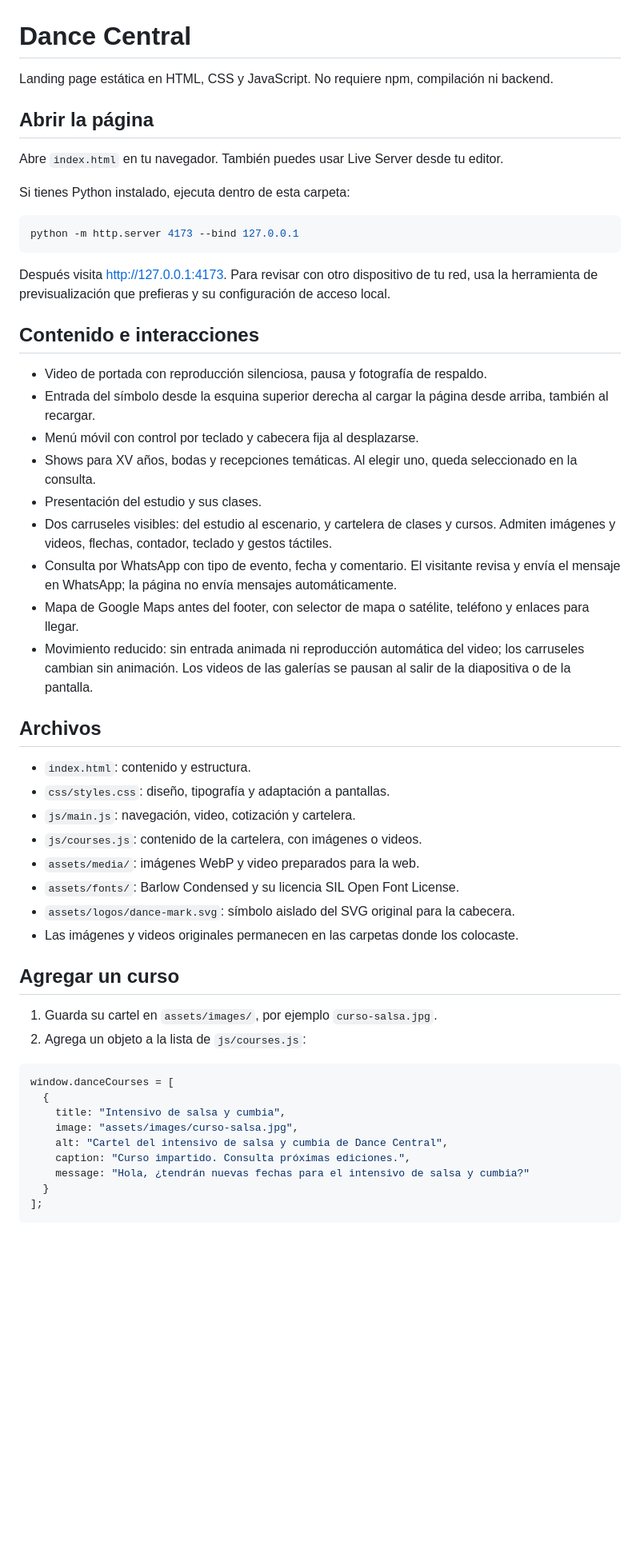
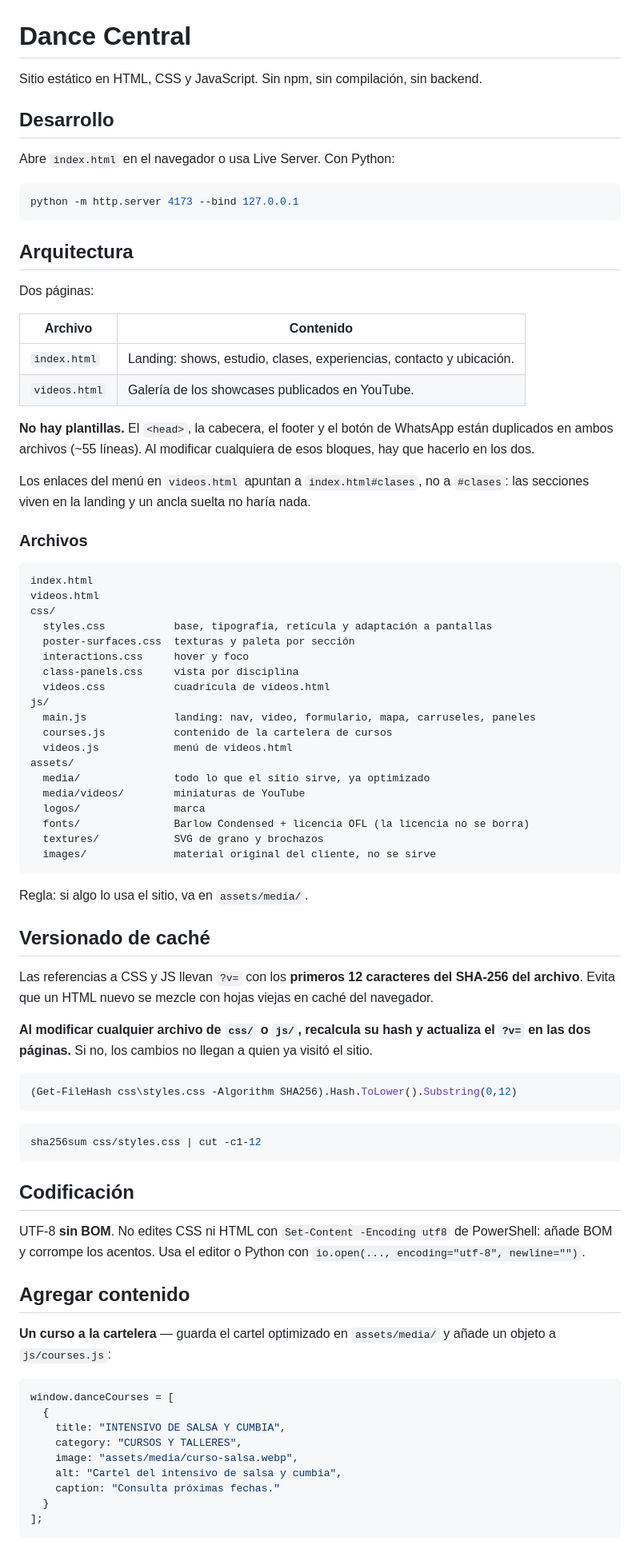
Before and after one commit to teamaxis-admin/dance-central, a Markdown page: README.md, the part around one of its changes. Shown at 80% size. GitHub-like rendering; blank space fills up the shorter version.

Commit message:
Reescribir el README con la arquitectura actual

````diff
--- a/README.md
+++ b/README.md
@@ -1,55 +1,84 @@
 # Dance Central
 
-Landing page estática en HTML, CSS y JavaScript. No requiere npm, compilación ni backend.
+Sitio estático en HTML, CSS y JavaScript. Sin npm, sin compilación, sin backend.
 
-## Abrir la página
+## Desarrollo
 
-Abre `index.html` en tu navegador. También puedes usar Live Server desde tu editor.
-
-Si tienes Python instalado, ejecuta dentro de esta carpeta:
+Abre `index.html` en el navegador o usa Live Server. Con Python:
 
 ```sh
 python -m http.server 4173 --bind 127.0.0.1
 ```
 
-Después visita http://127.0.0.1:4173. Para revisar con otro dispositivo de tu red, usa la herramienta de previsualización que prefieras y su configuración de acceso local.
+## Arquitectura
 
-## Contenido e interacciones
+Dos páginas:
 
-- Video de portada con reproducción silenciosa, pausa y fotografía de respaldo.
-- Entrada del símbolo desde la esquina superior derecha al cargar la página desde arriba, también al recargar.
-- Menú móvil con control por teclado y cabecera fija al desplazarse.
-- Shows para XV años, bodas y recepciones temáticas. Al elegir uno, queda seleccionado en la consulta.
-- Presentación del estudio y sus clases.
-- Dos carruseles visibles: del estudio al escenario, y cartelera de clases y cursos. Admiten imágenes y videos, flechas, contador, teclado y gestos táctiles.
-- Consulta por WhatsApp con tipo de evento, fecha y comentario. El visitante revisa y envía el mensaje en WhatsApp; la página no envía mensajes automáticamente.
-- Mapa de Google Maps antes del footer, con selector de mapa o satélite, teléfono y enlaces para llegar.
-- Movimiento reducido: sin entrada animada ni reproducción automática del video; los carruseles cambian sin animación. Los videos de las galerías se pausan al salir de la diapositiva o de la pantalla.
+| Archivo | Contenido |
+|---|---|
+| `index.html` | Landing: shows, estudio, clases, experiencias, contacto y ubicación. |
+| `videos.html` | Galería de los showcases publicados en YouTube. |
 
-## Archivos
+**No hay plantillas.** El `<head>`, la cabecera, el footer y el botón de WhatsApp están duplicados en ambos archivos (~55 líneas). Al modificar cualquiera de esos bloques, hay que hacerlo en los dos.
 
-- `index.html`: contenido y estructura.
-- `css/styles.css`: diseño, tipografía y adaptación a pantallas.
-- `js/main.js`: navegación, video, cotización y cartelera.
-- `js/courses.js`: contenido de la cartelera, con imágenes o videos.
-- `assets/media/`: imágenes WebP y video preparados para la web.
-- `assets/fonts/`: Barlow Condensed y su licencia SIL Open Font License.
-- `assets/logos/dance-mark.svg`: símbolo aislado del SVG original para la cabecera.
-- Las imágenes y videos originales permanecen en las carpetas donde los colocaste.
+Los enlaces del menú en `videos.html` apuntan a `index.html#clases`, no a `#clases`: las secciones viven en la landing y un ancla suelta no haría nada.
 
-## Agregar un curso
+### Archivos
 
-1. Guarda su cartel en `assets/images/`, por ejemplo `curso-salsa.jpg`.
-2. Agrega un objeto a la lista de `js/courses.js`:
+```
+index.html
+videos.html
+css/
+  styles.css           base, tipografía, retícula y adaptación a pantallas
+  poster-surfaces.css  texturas y paleta por sección
+  interactions.css     hover y foco
+  class-panels.css     vista por disciplina
+  videos.css           cuadrícula de videos.html
+js/
+  main.js              landing: nav, video, formulario, mapa, carruseles, paneles
+  courses.js           contenido de la cartelera de cursos
+  videos.js            menú de videos.html
+assets/
+  media/               todo lo que el sitio sirve, ya optimizado
+  media/videos/        miniaturas de YouTube
+  logos/               marca
+  fonts/               Barlow Condensed + licencia OFL (la licencia no se borra)
+  textures/            SVG de grano y brochazos
+  images/              material original del cliente, no se sirve
+```
+
+Regla: si algo lo usa el sitio, va en `assets/media/`.
+
+## Versionado de caché
+
+Las referencias a CSS y JS llevan `?v=` con los **primeros 12 caracteres del SHA-256 del archivo**. Evita que un HTML nuevo se mezcle con hojas viejas en caché del navegador.
+
+**Al modificar cualquier archivo de `css/` o `js/`, recalcula su hash y actualiza el `?v=` en las dos páginas.** Si no, los cambios no llegan a quien ya visitó el sitio.
+
+```powershell
+(Get-FileHash css\styles.css -Algorithm SHA256).Hash.ToLower().Substring(0,12)
+```
+
+```sh
+sha256sum css/styles.css | cut -c1-12
+```
+
+## Codificación
+
+UTF-8 **sin BOM**. No edites CSS ni HTML con `Set-Content -Encoding utf8` de PowerShell: añade BOM y corrompe los acentos. Usa el editor o Python con `io.open(..., encoding="utf-8", newline="")`.
+
+## Agregar contenido
+
+**Un curso a la cartelera** — guarda el cartel optimizado en `assets/media/` y añade un objeto a `js/courses.js`:
 
 ```js
 window.danceCourses = [
   {
-    title: "Intensivo de salsa y cumbia",
-    image: "assets/images/curso-salsa.jpg",
-    alt: "Cartel del intensivo de salsa y cumbia de Dance Central",
-    caption: "Curso impartido. Consulta próximas ediciones.",
-    message: "Hola, ¿tendrán nuevas fechas para el intensivo de salsa y cumbia?"
+    title: "INTENSIVO DE SALSA Y CUMBIA",
+    category: "CURSOS Y TALLERES",
+    image: "assets/media/curso-salsa.webp",
+    alt: "Cartel del intensivo de salsa y cumbia",
+    caption: "Consulta próximas fechas."
   }
 ];
 ```
````
Also changed, not shown: other parts of README.md (+12 -47 lines).
